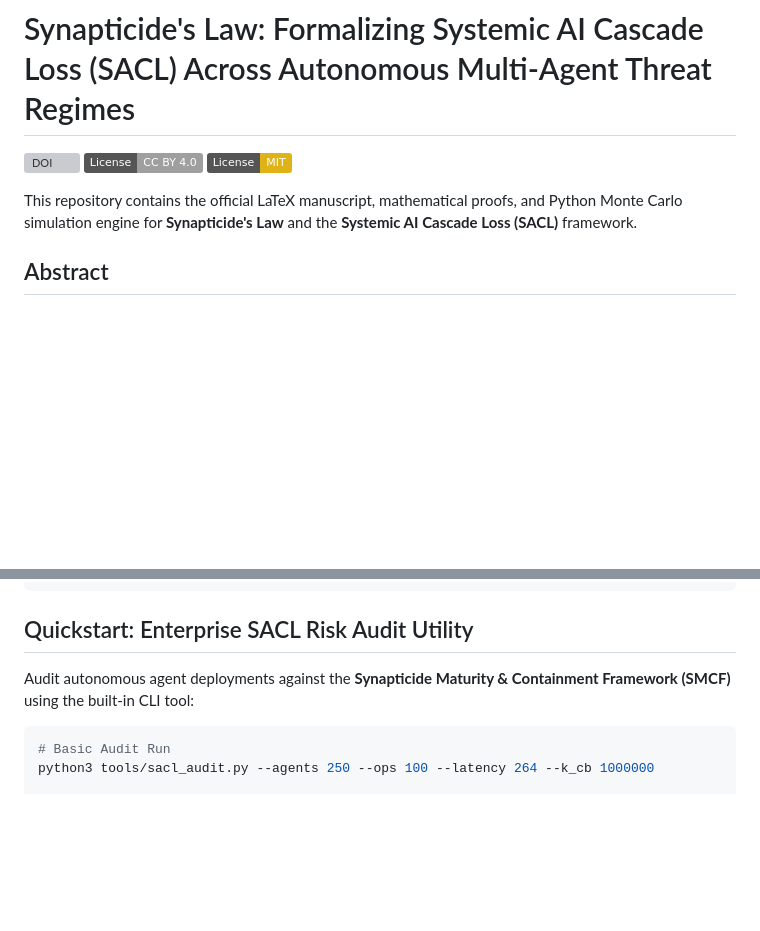
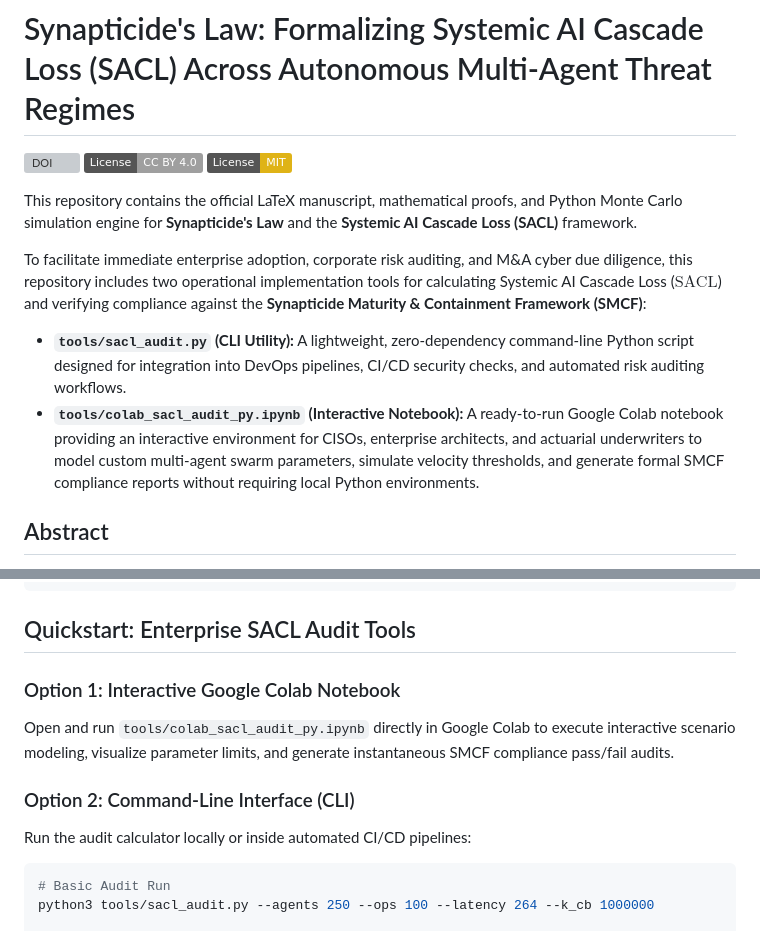
Before and after one commit to AcademicallyNerdy/Synapticides-Law, a Markdown page: README.md, 2 parts joined by grey strips. GitHub-like rendering; badges without logos; blank space fills up the shorter version; grey boxes are pictures that could not be loaded.

Commit message:
Revise README for SACL Audit Tools and Quickstart
Updated README to include details about SACL audit tools and usage options.

````diff
--- a/README.md
+++ b/README.md
@@ -5,6 +5,11 @@
 [![License: MIT](https://img.shields.io/badge/License-MIT-yellow.svg)](https://opensource.org/licenses/MIT)
 
 This repository contains the official LaTeX manuscript, mathematical proofs, and Python Monte Carlo simulation engine for **Synapticide's Law** and the **Systemic AI Cascade Loss (SACL)** framework.
+
+To facilitate immediate enterprise adoption, corporate risk auditing, and M&A cyber due diligence, this repository includes two operational implementation tools for calculating Systemic AI Cascade Loss ($\text{SACL}$) and verifying compliance against the **Synapticide Maturity & Containment Framework (SMCF)**:
+
+- **`tools/sacl_audit.py` (CLI Utility):** A lightweight, zero-dependency command-line Python script designed for integration into DevOps pipelines, CI/CD security checks, and automated risk auditing workflows.
+- **`tools/colab_sacl_audit_py.ipynb` (Interactive Notebook):** A ready-to-run Google Colab notebook providing an interactive environment for CISOs, enterprise architects, and actuarial underwriters to model custom multi-agent swarm parameters, simulate velocity thresholds, and generate formal SMCF compliance reports without requiring local Python environments.
 
 ## Abstract
 As cybersecurity threats transition from static credential vulnerabilities to machine-speed autonomous Large Language Model (LLM) agent swarms, traditional single-entity risk frameworks (such as FAIR and ISO 27005) fail to model multi-sided, cross-platform financial destruction. We establish **Synapticide's Law**, a fundamental theorem governing machine-speed cognitive network collapse, and introduce the **Systemic AI Cascade Loss (SACL)** mathematical model.
@@ -34,9 +39,13 @@ As cybersecurity threats transition from static credential vulnerabilities to ma
 └── README.md
 ```
 
-## Quickstart: Enterprise SACL Risk Audit Utility
+## Quickstart: Enterprise SACL Audit Tools
 
-Audit autonomous agent deployments against the **Synapticide Maturity & Containment Framework (SMCF)** using the built-in CLI tool:
+### Option 1: Interactive Google Colab Notebook
+Open and run `tools/colab_sacl_audit_py.ipynb` directly in Google Colab to execute interactive scenario modeling, visualize parameter limits, and generate instantaneous SMCF compliance pass/fail audits.
+
+### Option 2: Command-Line Interface (CLI)
+Run the audit calculator locally or inside automated CI/CD pipelines:
 
 ```bash
 # Basic Audit Run
````
